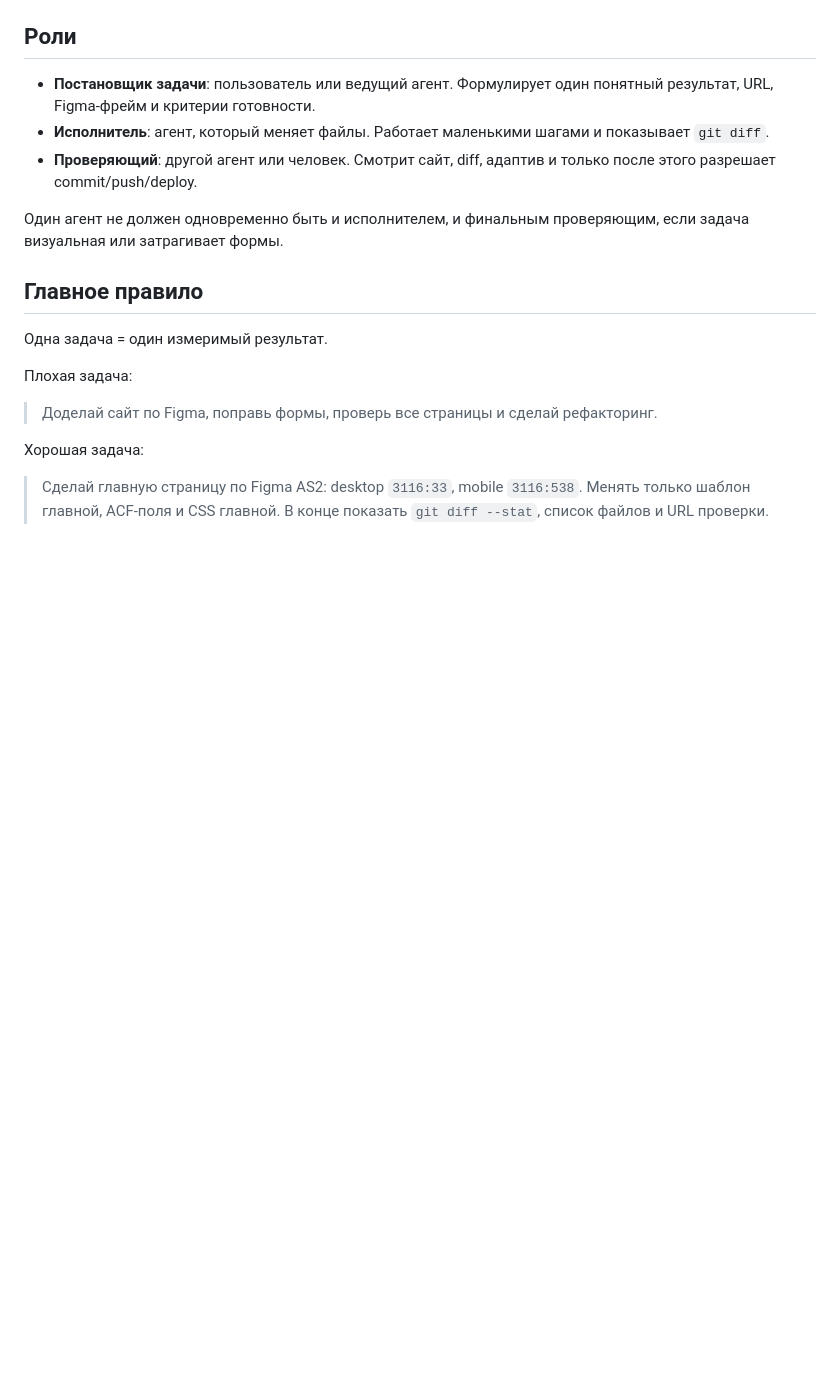
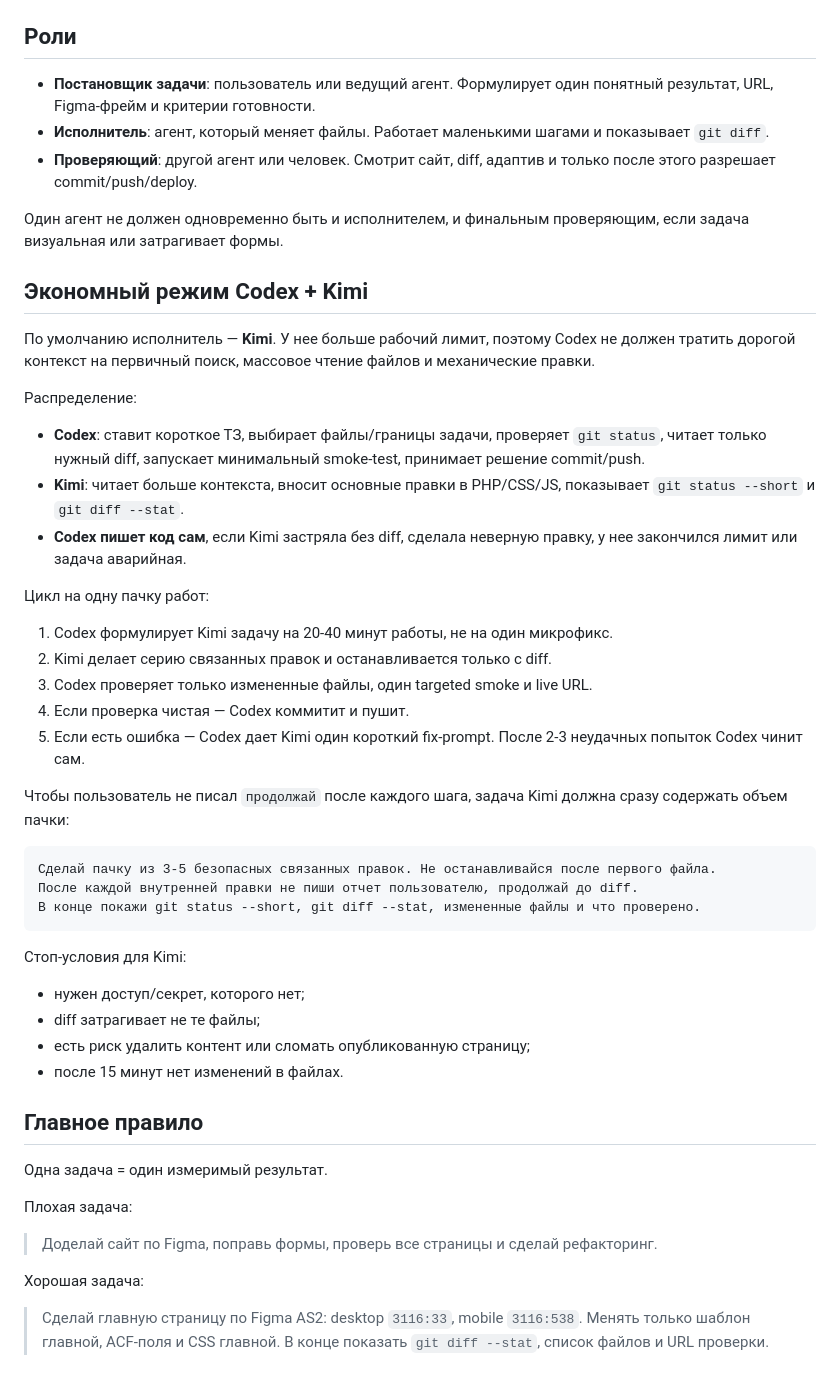
Before and after one commit to suyazov/ree-med, a Markdown page: AI_HANDOFF.md, the part around the change. GitHub-like rendering; blank space fills up the shorter version.

Commit message:
docs: define Codex Kimi handoff workflow

````diff
--- a/AI_HANDOFF.md
+++ b/AI_HANDOFF.md
@@ -9,6 +9,39 @@
 - **Проверяющий**: другой агент или человек. Смотрит сайт, diff, адаптив и только после этого разрешает commit/push/deploy.
 
 Один агент не должен одновременно быть и исполнителем, и финальным проверяющим, если задача визуальная или затрагивает формы.
+
+## Экономный режим Codex + Kimi
+
+По умолчанию исполнитель — **Kimi**. У нее больше рабочий лимит, поэтому Codex не должен тратить дорогой контекст на первичный поиск, массовое чтение файлов и механические правки.
+
+Распределение:
+
+- **Codex**: ставит короткое ТЗ, выбирает файлы/границы задачи, проверяет `git status`, читает только нужный diff, запускает минимальный smoke-test, принимает решение commit/push.
+- **Kimi**: читает больше контекста, вносит основные правки в PHP/CSS/JS, показывает `git status --short` и `git diff --stat`.
+- **Codex пишет код сам**, если Kimi застряла без diff, сделала неверную правку, у нее закончился лимит или задача аварийная.
+
+Цикл на одну пачку работ:
+
+1. Codex формулирует Kimi задачу на 20-40 минут работы, не на один микрофикс.
+2. Kimi делает серию связанных правок и останавливается только с diff.
+3. Codex проверяет только измененные файлы, один targeted smoke и live URL.
+4. Если проверка чистая — Codex коммитит и пушит.
+5. Если есть ошибка — Codex дает Kimi один короткий fix-prompt. После 2-3 неудачных попыток Codex чинит сам.
+
+Чтобы пользователь не писал `продолжай` после каждого шага, задача Kimi должна сразу содержать объем пачки:
+
+```text
+Сделай пачку из 3-5 безопасных связанных правок. Не останавливайся после первого файла.
+После каждой внутренней правки не пиши отчет пользователю, продолжай до diff.
+В конце покажи git status --short, git diff --stat, измененные файлы и что проверено.
+```
+
+Стоп-условия для Kimi:
+
+- нужен доступ/секрет, которого нет;
+- diff затрагивает не те файлы;
+- есть риск удалить контент или сломать опубликованную страницу;
+- после 15 минут нет изменений в файлах.
 
 ## Главное правило
 
````
